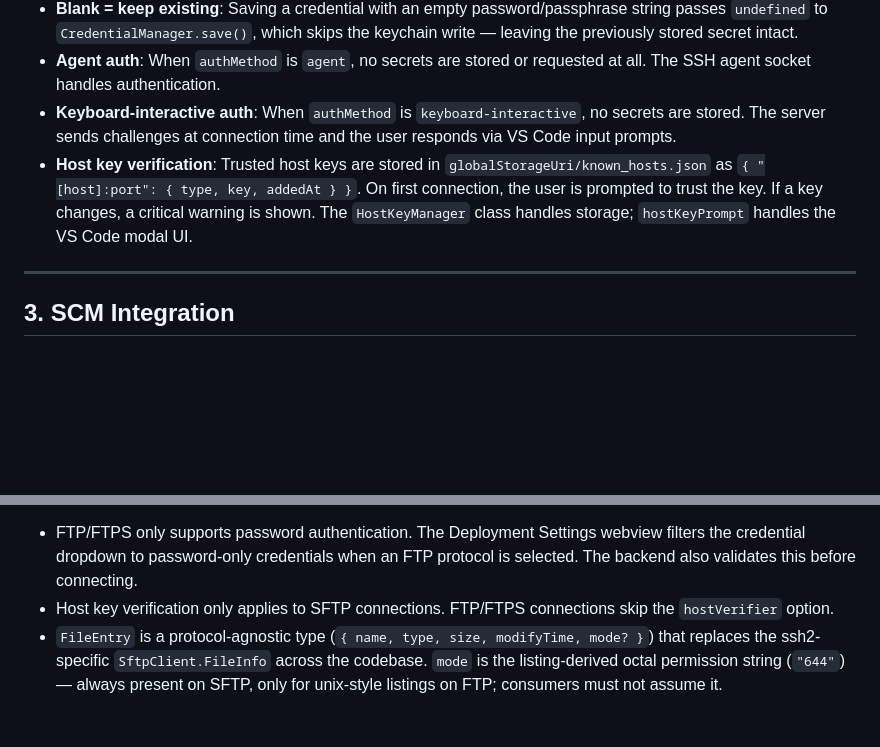
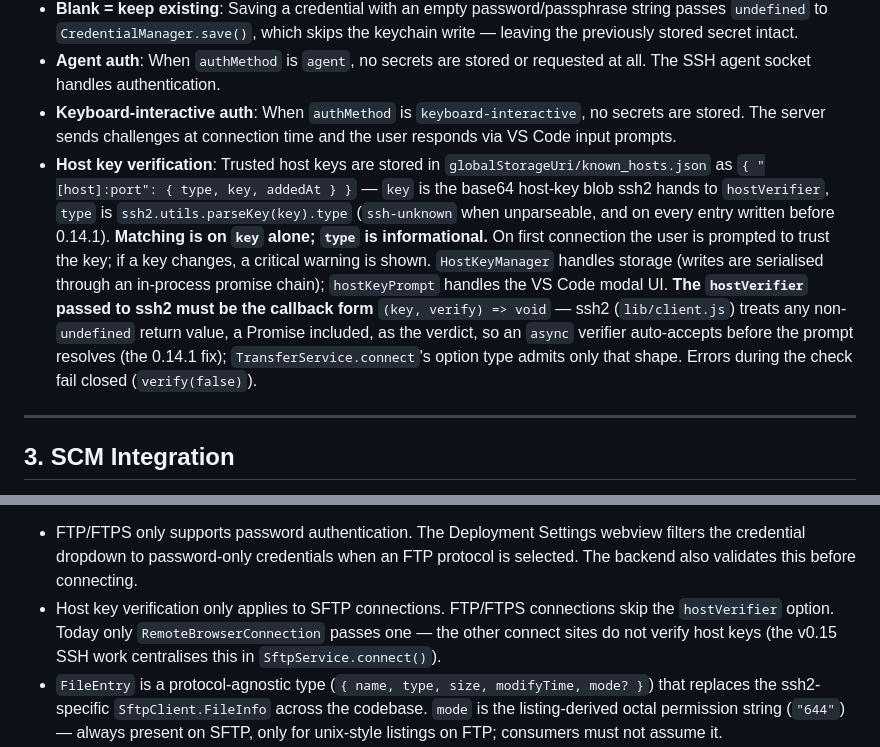
Before and after one commit to emrah-isik/fileferry-vscode, a Markdown page: docs/architecture.md, 2 parts joined by grey strips. Drawn GitHub-style; blank space fills up the shorter version.

```diff
--- a/docs/architecture.md
+++ b/docs/architecture.md
@@ -47,7 +47,7 @@ Passwords and passphrases never touch the filesystem.
 - **Blank = keep existing**: Saving a credential with an empty password/passphrase string passes `undefined` to `CredentialManager.save()`, which skips the keychain write — leaving the previously stored secret intact.
 - **Agent auth**: When `authMethod` is `agent`, no secrets are stored or requested at all. The SSH agent socket handles authentication.
 - **Keyboard-interactive auth**: When `authMethod` is `keyboard-interactive`, no secrets are stored. The server sends challenges at connection time and the user responds via VS Code input prompts.
-- **Host key verification**: Trusted host keys are stored in `globalStorageUri/known_hosts.json` as `{ "[host]:port": { type, key, addedAt } }`. On first connection, the user is prompted to trust the key. If a key changes, a critical warning is shown. The `HostKeyManager` class handles storage; `hostKeyPrompt` handles the VS Code modal UI.
+- **Host key verification**: Trusted host keys are stored in `globalStorageUri/known_hosts.json` as `{ "[host]:port": { type, key, addedAt } }` — `key` is the base64 host-key blob ssh2 hands to `hostVerifier`, `type` is `ssh2.utils.parseKey(key).type` (`ssh-unknown` when unparseable, and on every entry written before 0.14.1). **Matching is on `key` alone; `type` is informational.** On first connection the user is prompted to trust the key; if a key changes, a critical warning is shown. `HostKeyManager` handles storage (writes are serialised through an in-process promise chain); `hostKeyPrompt` handles the VS Code modal UI. **The `hostVerifier` passed to ssh2 must be the callback form** `(key, verify) => void` — ssh2 (`lib/client.js`) treats any non-`undefined` return value, a Promise included, as the verdict, so an `async` verifier auto-accepts before the prompt resolves (the 0.14.1 fix); `TransferService.connect`'s option type admits only that shape. Errors during the check fail closed (`verify(false)`).
 
 ---
 
@@ -205,7 +205,7 @@ interface TransferService {
 **Protocol-specific constraints**:
 
 - FTP/FTPS only supports password authentication. The Deployment Settings webview filters the credential dropdown to password-only credentials when an FTP protocol is selected. The backend also validates this before connecting.
-- Host key verification only applies to SFTP connections. FTP/FTPS connections skip the `hostVerifier` option.
+- Host key verification only applies to SFTP connections. FTP/FTPS connections skip the `hostVerifier` option. Today only `RemoteBrowserConnection` passes one — the other connect sites do not verify host keys (the v0.15 SSH work centralises this in `SftpService.connect()`).
 - `FileEntry` is a protocol-agnostic type (`{ name, type, size, modifyTime, mode? }`) that replaces the ssh2-specific `SftpClient.FileInfo` across the codebase. `mode` is the listing-derived octal permission string (`"644"`) — always present on SFTP, only for unix-style listings on FTP; consumers must not assume it.
 - FTP `mkdir` is basic-ftp's `ensureDir`: it always creates missing parents *and* changes the client's working directory — acceptable only because every FileFerry remote path is absolute and callers pre-check collisions with `exists()`.
 - Honest failures: `FtpService.chmod` propagates `SITE CHMOD` rejections (the deploy path best-efforts at its own call site), and an **empty** FTP listing is verified with a `cd` probe — some servers report permission-denied directories as empty, which would otherwise let a recursive copy silently skip a subtree.
```
Also changed, not shown: docs/GUIDE.md (+18 -0 lines).
